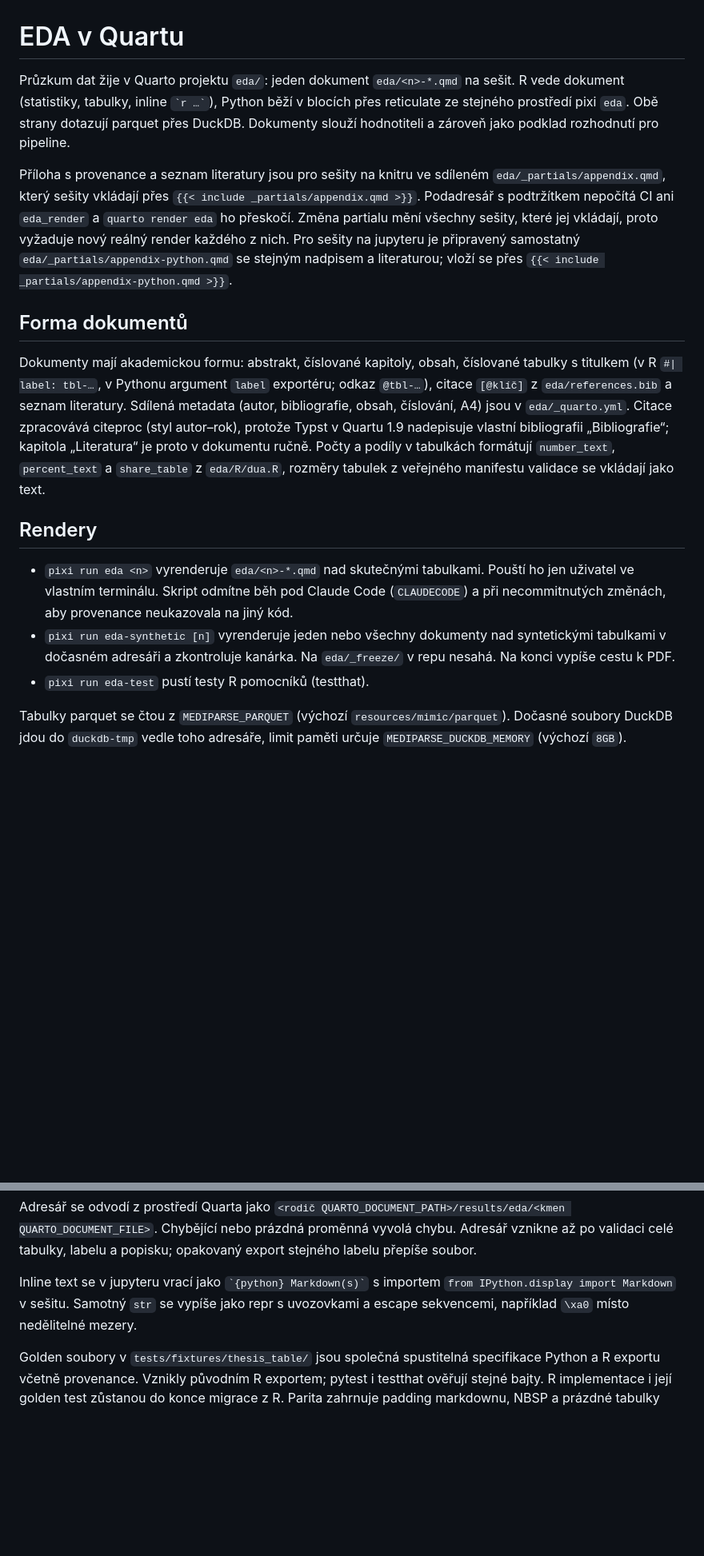
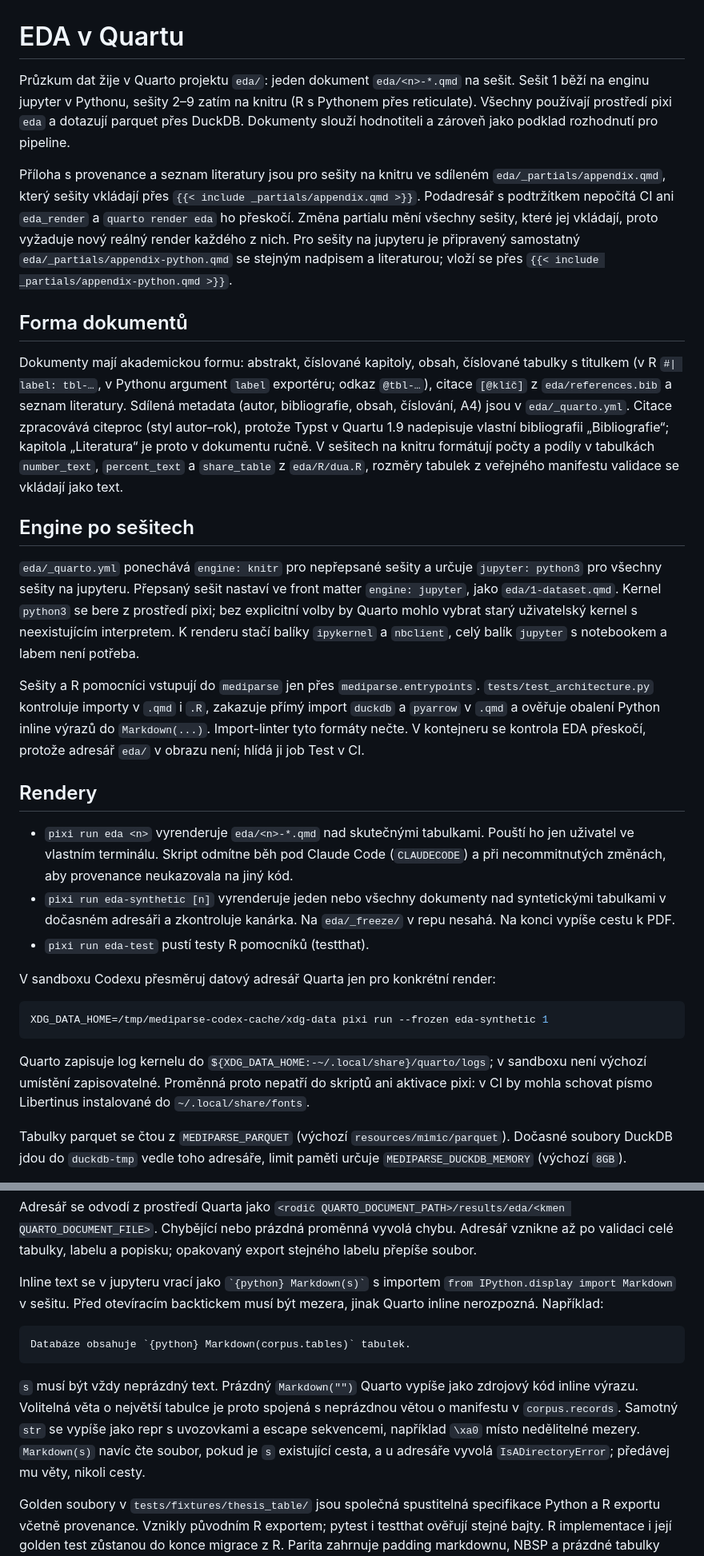
Before and after one commit to Zohino/mediparse, a Markdown page: docs/eda.md, 2 parts joined by grey strips. Shown at 80% size. Drawn GitHub-style; blank space fills up the shorter version.

Commit message:
docs(eda): Popiš sešit na jupyteru a pasti inline

````diff
--- a/docs/eda.md
+++ b/docs/eda.md
@@ -1,18 +1,44 @@
 # EDA v Quartu
 
-Průzkum dat žije v Quarto projektu `eda/`: jeden dokument `eda/<n>-*.qmd` na sešit. R vede dokument (statistiky, tabulky, inline `` `r …` ``), Python běží v blocích přes reticulate ze stejného prostředí pixi `eda`. Obě strany dotazují parquet přes DuckDB. Dokumenty slouží hodnotiteli a zároveň jako podklad rozhodnutí pro pipeline.
+Průzkum dat žije v Quarto projektu `eda/`: jeden dokument `eda/<n>-*.qmd` na sešit. Sešit 1 běží na enginu jupyter v Pythonu, sešity 2–9 zatím na knitru (R s Pythonem přes reticulate). Všechny používají prostředí pixi `eda` a dotazují parquet přes DuckDB. Dokumenty slouží hodnotiteli a zároveň jako podklad rozhodnutí pro pipeline.
 
 Příloha s provenance a seznam literatury jsou pro sešity na knitru ve sdíleném `eda/_partials/appendix.qmd`, který sešity vkládají přes `{{< include _partials/appendix.qmd >}}`. Podadresář s podtržítkem nepočítá CI ani `eda_render` a `quarto render eda` ho přeskočí. Změna partialu mění všechny sešity, které jej vkládají, proto vyžaduje nový reálný render každého z nich. Pro sešity na jupyteru je připravený samostatný `eda/_partials/appendix-python.qmd` se stejným nadpisem a literaturou; vloží se přes `{{< include _partials/appendix-python.qmd >}}`.
 
 ## Forma dokumentů
 
-Dokumenty mají akademickou formu: abstrakt, číslované kapitoly, obsah, číslované tabulky s titulkem (v R `#| label: tbl-…`, v Pythonu argument `label` exportéru; odkaz `@tbl-…`), citace `[@klíč]` z `eda/references.bib` a seznam literatury. Sdílená metadata (autor, bibliografie, obsah, číslování, A4) jsou v `eda/_quarto.yml`. Citace zpracovává citeproc (styl autor–rok), protože Typst v Quartu 1.9 nadepisuje vlastní bibliografii „Bibliografie“; kapitola „Literatura“ je proto v dokumentu ručně. Počty a podíly v tabulkách formátují `number_text`, `percent_text` a `share_table` z `eda/R/dua.R`, rozměry tabulek z veřejného manifestu validace se vkládají jako text.
+Dokumenty mají akademickou formu: abstrakt, číslované kapitoly, obsah, číslované tabulky s titulkem (v R `#| label: tbl-…`, v Pythonu argument `label` exportéru; odkaz `@tbl-…`), citace `[@klíč]` z `eda/references.bib` a seznam literatury. Sdílená metadata (autor, bibliografie, obsah, číslování, A4) jsou v `eda/_quarto.yml`. Citace zpracovává citeproc (styl autor–rok), protože Typst v Quartu 1.9 nadepisuje vlastní bibliografii „Bibliografie“; kapitola „Literatura“ je proto v dokumentu ručně. V sešitech na knitru formátují počty a podíly v tabulkách `number_text`, `percent_text` a `share_table` z `eda/R/dua.R`, rozměry tabulek z veřejného manifestu validace se vkládají jako text.
+
+## Engine po sešitech
+
+`eda/_quarto.yml` ponechává `engine: knitr` pro nepřepsané sešity a určuje
+`jupyter: python3` pro všechny sešity na jupyteru. Přepsaný sešit nastaví ve front
+matter `engine: jupyter`, jako `eda/1-dataset.qmd`. Kernel `python3` se bere
+z prostředí pixi; bez explicitní volby by Quarto mohlo vybrat starý uživatelský
+kernel s neexistujícím interpretem. K renderu stačí balíky `ipykernel` a `nbclient`,
+celý balík `jupyter` s notebookem a labem není potřeba.
+
+Sešity a R pomocníci vstupují do `mediparse` jen přes `mediparse.entrypoints`.
+`tests/test_architecture.py` kontroluje importy v `.qmd` i `.R`, zakazuje přímý
+import `duckdb` a `pyarrow` v `.qmd` a ověřuje obalení Python inline výrazů do
+`Markdown(...)`. Import-linter tyto formáty nečte. V kontejneru se kontrola EDA
+přeskočí, protože adresář `eda/` v obrazu není; hlídá ji job Test v CI.
 
 ## Rendery
 
 - `pixi run eda <n>` vyrenderuje `eda/<n>-*.qmd` nad skutečnými tabulkami. Pouští ho jen uživatel ve vlastním terminálu. Skript odmítne běh pod Claude Code (`CLAUDECODE`) a při necommitnutých změnách, aby provenance neukazovala na jiný kód.
 - `pixi run eda-synthetic [n]` vyrenderuje jeden nebo všechny dokumenty nad syntetickými tabulkami v dočasném adresáři a zkontroluje kanárka. Na `eda/_freeze/` v repu nesahá. Na konci vypíše cestu k PDF.
 - `pixi run eda-test` pustí testy R pomocníků (testthat).
+
+V sandboxu Codexu přesměruj datový adresář Quarta jen pro konkrétní render:
+
+```bash
+XDG_DATA_HOME=/tmp/mediparse-codex-cache/xdg-data pixi run --frozen eda-synthetic 1
+```
+
+Quarto zapisuje log kernelu do `${XDG_DATA_HOME:-~/.local/share}/quarto/logs`;
+v sandboxu není výchozí umístění zapisovatelné. Proměnná proto nepatří do skriptů
+ani aktivace pixi: v CI by mohla schovat písmo Libertinus instalované do
+`~/.local/share/fonts`.
 
 Tabulky parquet se čtou z `MEDIPARSE_PARQUET` (výchozí `resources/mimic/parquet`). Dočasné soubory DuckDB jdou do `duckdb-tmp` vedle toho adresáře, limit paměti určuje `MEDIPARSE_DUCKDB_MEMORY` (výchozí `8GB`).
 
@@ -113,8 +154,19 @@ Chybějící nebo prázdná proměnná vyvolá chybu. Adresář vznikne až po v
 tabulky, labelu a popisku; opakovaný export stejného labelu přepíše soubor.
 
 Inline text se v jupyteru vrací jako `` `{python} Markdown(s)` `` s importem
-`from IPython.display import Markdown` v sešitu. Samotný `str` se vypíše jako repr
-s uvozovkami a escape sekvencemi, například `\xa0` místo nedělitelné mezery.
+`from IPython.display import Markdown` v sešitu. Před otevíracím backtickem musí
+být mezera, jinak Quarto inline nerozpozná. Například:
+
+```qmd
+Databáze obsahuje `{python} Markdown(corpus.tables)` tabulek.
+```
+
+`s` musí být vždy neprázdný text. Prázdný `Markdown("")` Quarto vypíše jako
+zdrojový kód inline výrazu. Volitelná věta o největší tabulce je proto spojená
+s neprázdnou větou o manifestu v `corpus.records`. Samotný `str` se vypíše jako
+repr s uvozovkami a escape sekvencemi, například `\xa0` místo nedělitelné mezery.
+`Markdown(s)` navíc čte soubor, pokud je `s` existující cesta, a u adresáře vyvolá
+`IsADirectoryError`; předávej mu věty, nikoli cesty.
 
 Golden soubory v `tests/fixtures/thesis_table/` jsou společná spustitelná
 specifikace Python a R exportu včetně provenance. Vznikly původním R exportem;
````
Also changed, not shown: other parts of docs/eda.md (+21 -6 lines).
